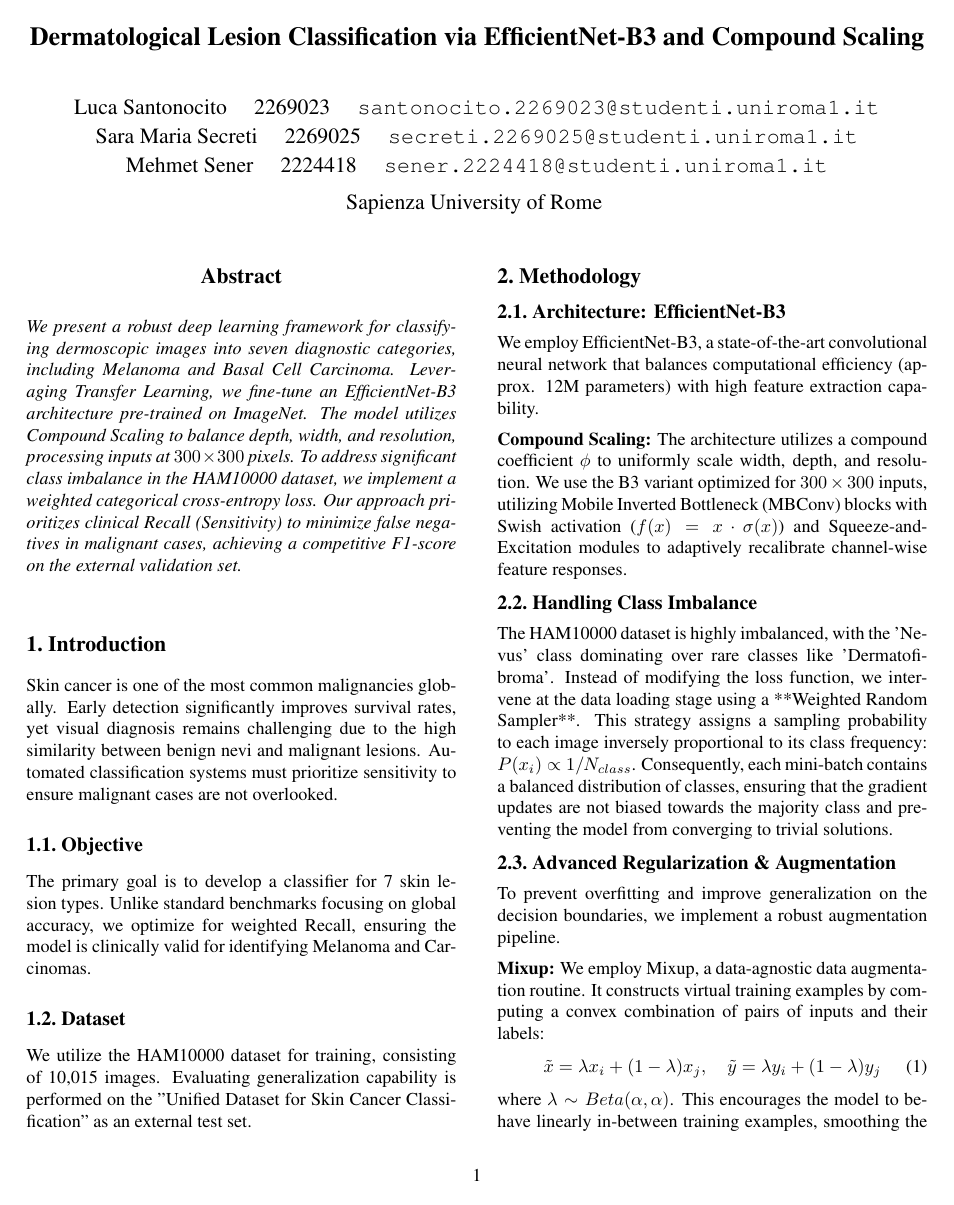
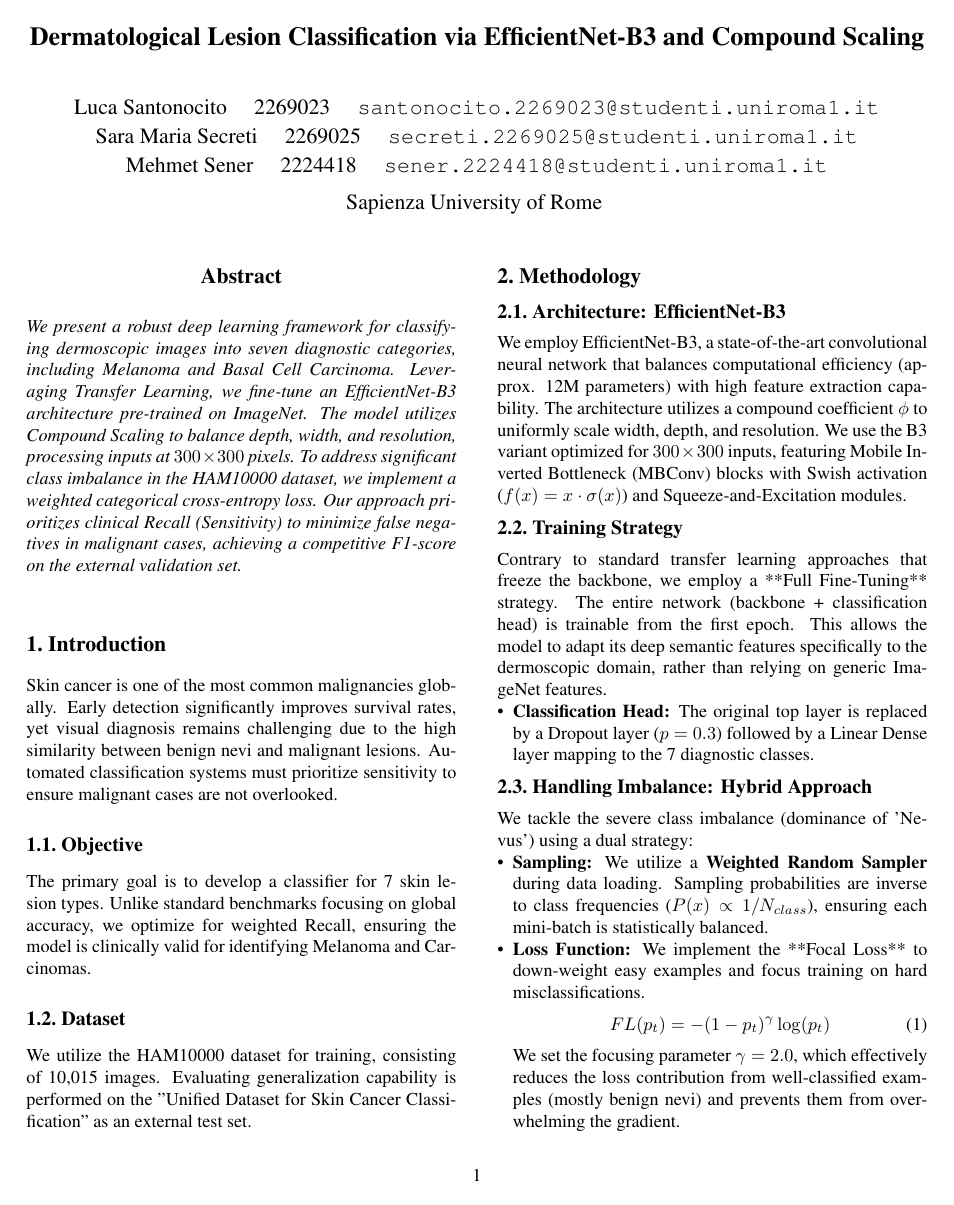
Before and after one commit to lucs-226/skin-lesion-classifier, a LaTeX paper (report/main.tex, which reads report/sec/2_methodology.tex): page 1 of 2. Compiled offline with pdfLaTeX.

Commit message:
Update 2_methodology.tex

```diff
--- a/report/sec/2_methodology.tex
+++ b/report/sec/2_methodology.tex
@@ -2,29 +2,23 @@
 \label{sec:methodology}
 
 \subsection{Architecture: EfficientNet-B3}
-We employ EfficientNet-B3, a state-of-the-art convolutional neural network that balances computational efficiency (approx. 12M parameters) with high feature extraction capability.
-\vspace{5pt}
+We employ EfficientNet-B3, a state-of-the-art convolutional neural network that balances computational efficiency (approx. 12M parameters) with high feature extraction capability. The architecture utilizes a compound coefficient $\phi$ to uniformly scale width, depth, and resolution. We use the B3 variant optimized for $300 \times 300$ inputs, featuring Mobile Inverted Bottleneck (MBConv) blocks with Swish activation ($f(x) = x \cdot \sigma(x)$) and Squeeze-and-Excitation modules.
 
-\noindent\textbf{Compound Scaling:} The architecture utilizes a compound coefficient $\phi$ to uniformly scale width, depth, and resolution. We use the B3 variant optimized for $300 \times 300$ inputs, utilizing Mobile Inverted Bottleneck (MBConv) blocks with Swish activation ($f(x) = x \cdot \sigma(x)$) and Squeeze-and-Excitation modules to adaptively recalibrate channel-wise feature responses.
+\subsection{Training Strategy}
+Contrary to standard transfer learning approaches that freeze the backbone, we employ a **Full Fine-Tuning** strategy. The entire network (backbone + classification head) is trainable from the first epoch. This allows the model to adapt its deep semantic features specifically to the dermoscopic domain, rather than relying on generic ImageNet features.
+\begin{itemize}
+    \item \textbf{Classification Head:} The original top layer is replaced by a Dropout layer ($p=0.3$) followed by a Linear Dense layer mapping to the 7 diagnostic classes.
+\end{itemize}
 
-\subsection{Handling Class Imbalance}
-The HAM10000 dataset is highly imbalanced, with the 'Nevus' class dominating over rare classes like 'Dermatofibroma'. Instead of modifying the loss function, we intervene at the data loading stage using a **Weighted Random Sampler**.
-This strategy assigns a sampling probability to each image inversely proportional to its class frequency: $P(x_i) \propto 1/N_{class}$. Consequently, each mini-batch contains a balanced distribution of classes, ensuring that the gradient updates are not biased towards the majority class and preventing the model from converging to trivial solutions.
+\subsection{Handling Imbalance: Hybrid Approach}
+We tackle the severe class imbalance (dominance of 'Nevus') using a dual strategy:
+\begin{itemize}
+    \item \textbf{Sampling:} We utilize a \textbf{Weighted Random Sampler} during data loading. Sampling probabilities are inverse to class frequencies ($P(x) \propto 1/N_{class}$), ensuring each mini-batch is statistically balanced.
+    \item \textbf{Loss Function:} We implement the **Focal Loss** to down-weight easy examples and focus training on hard misclassifications.
+    \begin{equation}
+      FL(p_t) = - (1 - p_t)^\gamma \log(p_t)
+    \end{equation}
+    We set the focusing parameter $\gamma = 2.0$, which effectively reduces the loss contribution from well-classified examples (mostly benign nevi) and prevents them from overwhelming the gradient.
+\end{itemize}
 
-% FIXED LINE BELOW (Added backslash before &)
-\subsection{Advanced Regularization \& Augmentation}
-To prevent overfitting and improve generalization on the decision boundaries, we implement a robust augmentation pipeline.
-
-\vspace{5pt}
-\noindent\textbf{Mixup:} We employ Mixup, a data-agnostic data augmentation routine. It constructs virtual training examples by computing a convex combination of pairs of inputs and their labels:
-\begin{equation}
-  \tilde{x} = \lambda x_i + (1-\lambda) x_j, \quad \tilde{y} = \lambda y_i + (1-\lambda) y_j
-  \label{eq:mixup}
-\end{equation}
-where $\lambda \sim Beta(\alpha, \alpha)$. This encourages the model to behave linearly in-between training examples, smoothing the decision landscape.
-
-\vspace{5pt}
-\noindent\textbf{Random Erasing:} To simulate occlusion and force the network to learn robust features (rather than relying on specific local artifacts), we apply Random Erasing. This technique randomly selects a rectangular region $R_e$ in the image and replaces its pixels with random values.
-
-\subsection{Transfer Learning Strategy}
-The backbone is initialized with ImageNet weights and frozen during the initial epochs to stabilize the custom classification head (Global Average Pooling + Dropout $p=0.2$ + Dense Softmax).
+\subsection{Regularization \& Augmentation}
```
Also changed, not shown: report/sec/2_methodology.tex (5 more changed lines).
